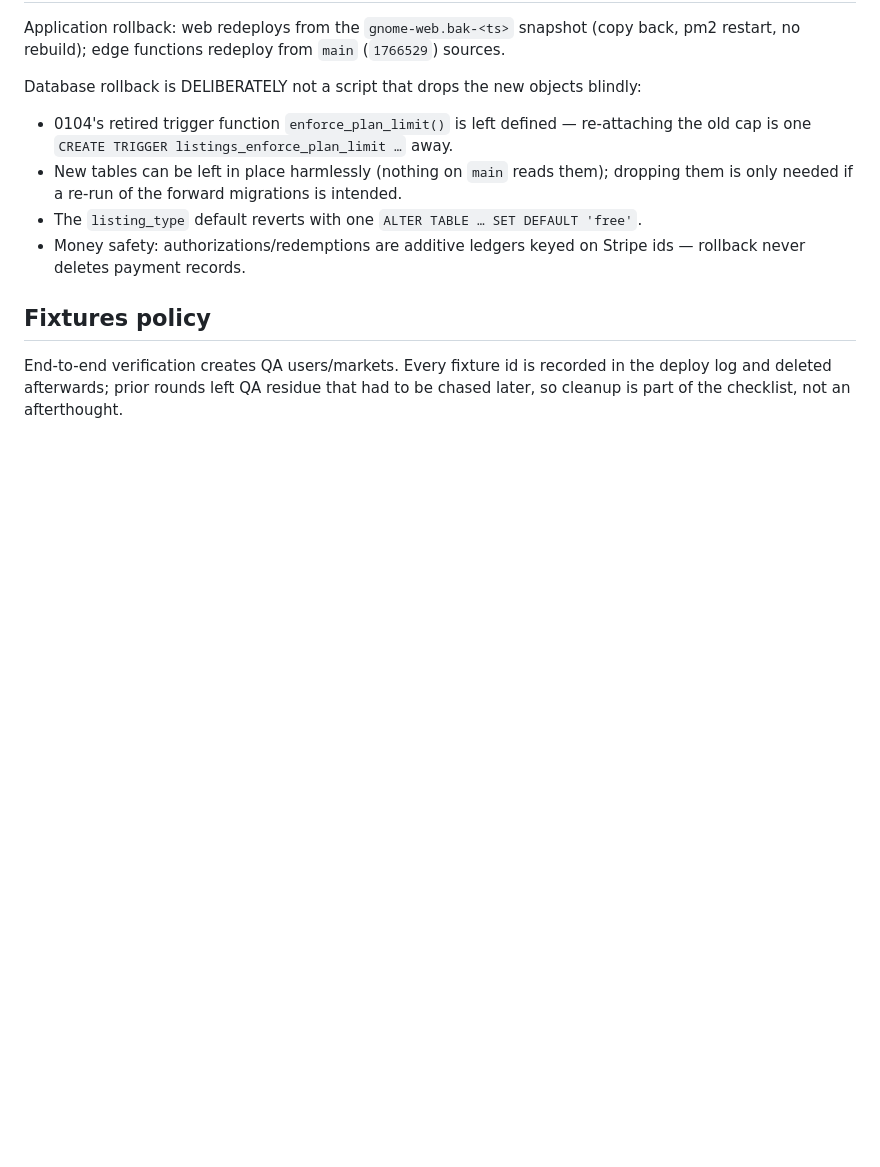
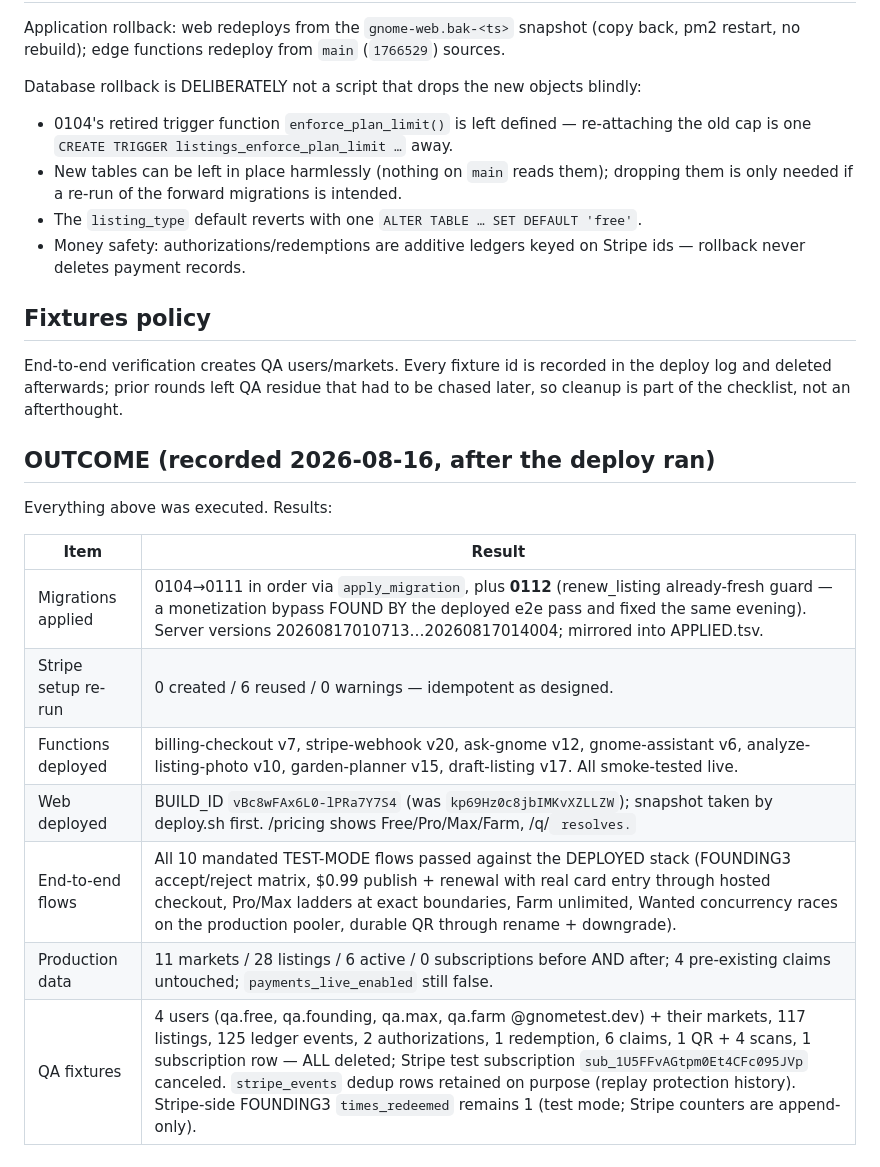
Before and after one commit to marinelli1907/Gnome, a Markdown page: docs/db/DEPLOY_0104_0111.md, the part around the change. Rendered like a GitHub page; blank space fills up the shorter version.

Commit message:
Record the coordinated test-deployment outcome in the deploy log
Migrations 0104-0112 applied, functions and web deployed, all ten
mandated test-mode flows passed against the deployed stack, production
data verified untouched, QA fixtures fully cleaned up.

Co-Authored-By: Claude Opus 5 <noreply@anthropic.com>

```diff
--- a/docs/db/DEPLOY_0104_0111.md
+++ b/docs/db/DEPLOY_0104_0111.md
@@ -68,3 +68,17 @@ Database rollback is DELIBERATELY not a script that drops the new objects blindl
 End-to-end verification creates QA users/markets. Every fixture id is recorded in the deploy log
 and deleted afterwards; prior rounds left QA residue that had to be chased later, so cleanup is
 part of the checklist, not an afterthought.
+
+## OUTCOME (recorded 2026-08-16, after the deploy ran)
+
+Everything above was executed. Results:
+
+| Item | Result |
+|---|---|
+| Migrations applied | 0104→0111 in order via `apply_migration`, plus **0112** (renew_listing already-fresh guard — a monetization bypass FOUND BY the deployed e2e pass and fixed the same evening). Server versions 20260817010713…20260817014004; mirrored into APPLIED.tsv. |
+| Stripe setup re-run | 0 created / 6 reused / 0 warnings — idempotent as designed. |
+| Functions deployed | billing-checkout v7, stripe-webhook v20, ask-gnome v12, gnome-assistant v6, analyze-listing-photo v10, garden-planner v15, draft-listing v17. All smoke-tested live. |
+| Web deployed | BUILD_ID `vBc8wFAx6L0-lPRa7Y7S4` (was `kp69Hz0c8jbIMKvXZLLZW`); snapshot taken by deploy.sh first. /pricing shows Free/Pro/Max/Farm, /q/<code> resolves. |
+| End-to-end flows | All 10 mandated TEST-MODE flows passed against the DEPLOYED stack (FOUNDING3 accept/reject matrix, $0.99 publish + renewal with real card entry through hosted checkout, Pro/Max ladders at exact boundaries, Farm unlimited, Wanted concurrency races on the production pooler, durable QR through rename + downgrade). |
+| Production data | 11 markets / 28 listings / 6 active / 0 subscriptions before AND after; 4 pre-existing claims untouched; `payments_live_enabled` still false. |
+| QA fixtures | 4 users (qa.free, qa.founding, qa.max, qa.farm @gnometest.dev) + their markets, 117 listings, 125 ledger events, 2 authorizations, 1 redemption, 6 claims, 1 QR + 4 scans, 1 subscription row — ALL deleted; Stripe test subscription `sub_1U5FFvAGtpm0Et4CFc095JVp` canceled. `stripe_events` dedup rows retained on purpose (replay protection history). Stripe-side FOUNDING3 `times_redeemed` remains 1 (test mode; Stripe counters are append-only). |
```
